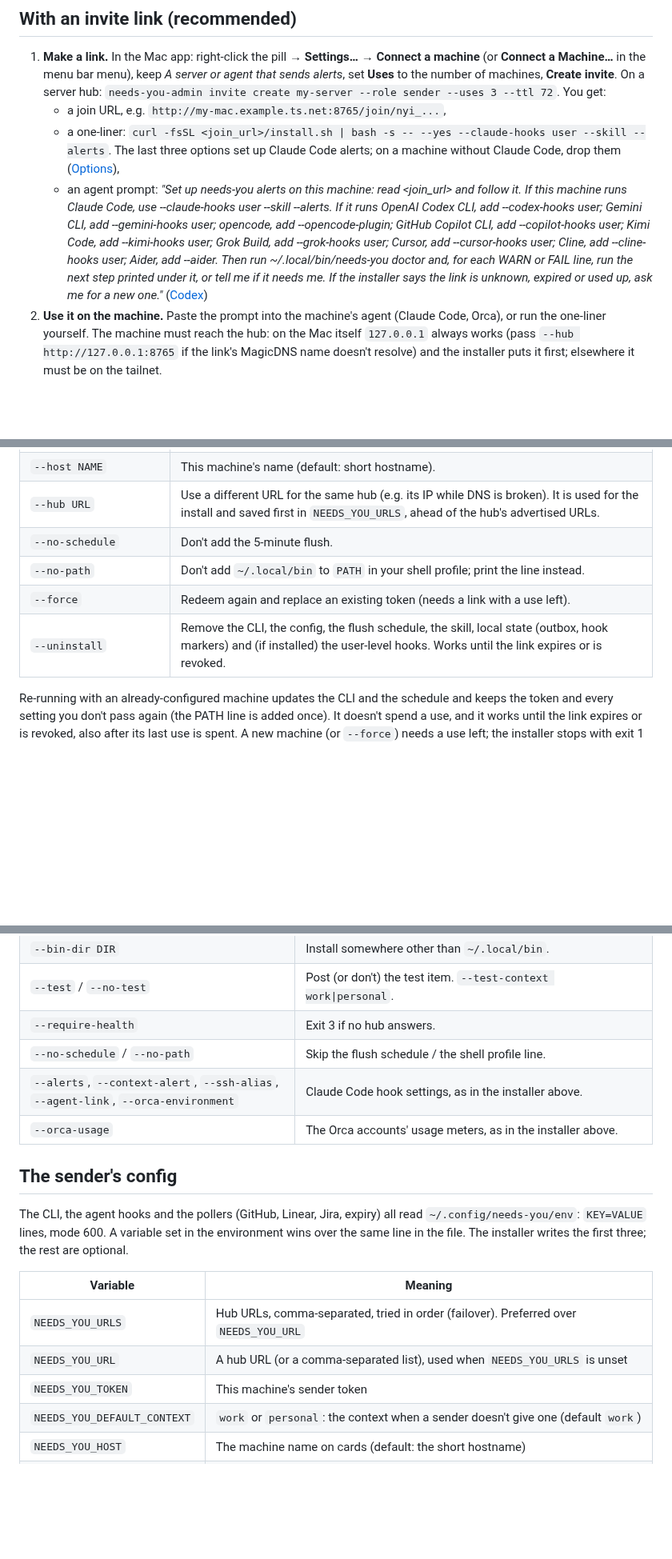
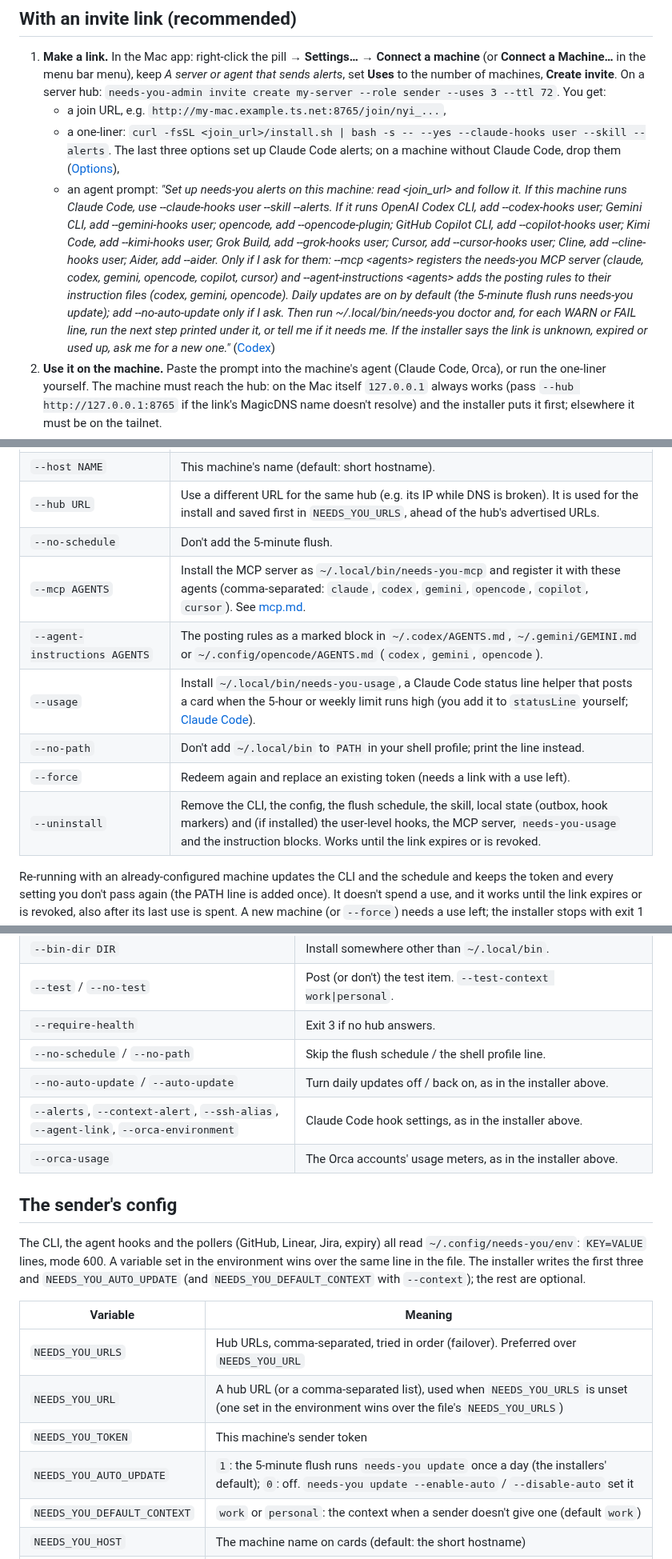
Before and after one commit to tayharris/needs-you, a Markdown page: docs/guides/add-a-sender.md, 3 parts joined by grey strips. Shown at 80% size. GitHub-like rendering; blank space fills up the shorter version.

```diff
--- a/docs/guides/add-a-sender.md
+++ b/docs/guides/add-a-sender.md
@@ -7,7 +7,7 @@ A sender is anything that posts items: an agent, an Orca automation, a VM's cron
 1. **Make a link.** In the Mac app: right-click the pill → **Settings…** → **Connect a machine** (or **Connect a Machine…** in the menu bar menu), keep *A server or agent that sends alerts*, set **Uses** to the number of machines, **Create invite**. On a server hub: `needs-you-admin invite create my-server --role sender --uses 3 --ttl 72`. You get:
    - a join URL, e.g. `http://my-mac.example.ts.net:8765/join/nyi_...`,
    - a one-liner: `curl -fsSL <join_url>/install.sh | bash -s -- --yes --claude-hooks user --skill --alerts`. The last three options set up Claude Code alerts; on a machine without Claude Code, drop them ([Options](#options)),
-   - an agent prompt: *"Set up needs-you alerts on this machine: read &lt;join_url&gt; and follow it. If this machine runs Claude Code, use --claude-hooks user --skill --alerts. If it runs OpenAI Codex CLI, add --codex-hooks user; Gemini CLI, add --gemini-hooks user; opencode, add --opencode-plugin; GitHub Copilot CLI, add --copilot-hooks user; Kimi Code, add --kimi-hooks user; Grok Build, add --grok-hooks user; Cursor, add --cursor-hooks user; Cline, add --cline-hooks user; Aider, add --aider. Then run ~/.local/bin/needs-you doctor and, for each WARN or FAIL line, run the next step printed under it, or tell me if it needs me. If the installer says the link is unknown, expired or used up, ask me for a new one."* ([Codex](codex.md))
+   - an agent prompt: *"Set up needs-you alerts on this machine: read &lt;join_url&gt; and follow it. If this machine runs Claude Code, use --claude-hooks user --skill --alerts. If it runs OpenAI Codex CLI, add --codex-hooks user; Gemini CLI, add --gemini-hooks user; opencode, add --opencode-plugin; GitHub Copilot CLI, add --copilot-hooks user; Kimi Code, add --kimi-hooks user; Grok Build, add --grok-hooks user; Cursor, add --cursor-hooks user; Cline, add --cline-hooks user; Aider, add --aider. Only if I ask for them: --mcp &lt;agents&gt; registers the needs-you MCP server (claude, codex, gemini, opencode, copilot, cursor) and --agent-instructions &lt;agents&gt; adds the posting rules to their instruction files (codex, gemini, opencode). Daily updates are on by default (the 5-minute flush runs needs-you update); add --no-auto-update only if I ask. Then run ~/.local/bin/needs-you doctor and, for each WARN or FAIL line, run the next step printed under it, or tell me if it needs me. If the installer says the link is unknown, expired or used up, ask me for a new one."* ([Codex](codex.md))
 2. **Use it on the machine.** Paste the prompt into the machine's agent (Claude Code, Orca), or run the one-liner yourself. The machine must reach the hub: on the Mac itself `127.0.0.1` always works (pass `--hub http://127.0.0.1:8765` if the link's MagicDNS name doesn't resolve) and the installer puts it first; elsewhere it must be on the tailnet.
 3. **Check** the card that the installer posts (`setup:<host>:test`, under **Recent**). On the machine, open a new terminal and run `needs-you doctor`: every line should be `OK` or `INFO`.
 
@@ -56,9 +56,12 @@ Add them after `--yes`: `curl -fsSL <join_url>/install.sh | bash -s -- --yes --s
 | `--host NAME` | This machine's name (default: short hostname). |
 | `--hub URL` | Use a different URL for the same hub (e.g. its IP while DNS is broken). It is used for the install and saved first in `NEEDS_YOU_URLS`, ahead of the hub's advertised URLs. |
 | `--no-schedule` | Don't add the 5-minute flush. |
+| `--mcp AGENTS` | Install the MCP server as `~/.local/bin/needs-you-mcp` and register it with these agents (comma-separated: `claude`, `codex`, `gemini`, `opencode`, `copilot`, `cursor`). See [mcp.md](mcp.md). |
+| `--agent-instructions AGENTS` | The posting rules as a marked block in `~/.codex/AGENTS.md`, `~/.gemini/GEMINI.md` or `~/.config/opencode/AGENTS.md` (`codex`, `gemini`, `opencode`). |
+| `--usage` | Install `~/.local/bin/needs-you-usage`, a Claude Code status line helper that posts a card when the 5-hour or weekly limit runs high (you add it to `statusLine` yourself; [Claude Code](claude-code.md)). |
 | `--no-path` | Don't add `~/.local/bin` to `PATH` in your shell profile; print the line instead. |
 | `--force` | Redeem again and replace an existing token (needs a link with a use left). |
-| `--uninstall` | Remove the CLI, the config, the flush schedule, the skill, local state (outbox, hook markers) and (if installed) the user-level hooks. Works until the link expires or is revoked. |
+| `--uninstall` | Remove the CLI, the config, the flush schedule, the skill, local state (outbox, hook markers) and (if installed) the user-level hooks, the MCP server, `needs-you-usage` and the instruction blocks. Works until the link expires or is revoked. |
 
 Re-running with an already-configured machine updates the CLI and the schedule and keeps the token and every setting you don't pass again (the PATH line is added once). It doesn't spend a use, and it works until the link expires or is revoked, also after its last use is spent. A new machine (or `--force`) needs a use left; the installer stops with exit 1 before installing anything if there's none. Give provisioning scripts a link with a long enough expiry (up to 90 days).
 
@@ -93,18 +96,20 @@ printf '%s' "$TOKEN" | ./scripts/setup-sender.sh --non-interactive \
 | `--test` / `--no-test` | Post (or don't) the test item. `--test-context work\|personal`. |
 | `--require-health` | Exit 3 if no hub answers. |
 | `--no-schedule` / `--no-path` | Skip the flush schedule / the shell profile line. |
+| `--no-auto-update` / `--auto-update` | Turn daily updates off / back on, as in the installer above. |
 | `--alerts`, `--context-alert`, `--ssh-alias`, `--agent-link`, `--orca-environment` | Claude Code hook settings, as in the installer above. |
 | `--orca-usage` | The Orca accounts' usage meters, as in the installer above. |
 
 ## The sender's config
 
-The CLI, the agent hooks and the pollers (GitHub, Linear, Jira, expiry) all read `~/.config/needs-you/env`: `KEY=VALUE` lines, mode 600. A variable set in the environment wins over the same line in the file. The installer writes the first three; the rest are optional.
+The CLI, the agent hooks and the pollers (GitHub, Linear, Jira, expiry) all read `~/.config/needs-you/env`: `KEY=VALUE` lines, mode 600. A variable set in the environment wins over the same line in the file. The installer writes the first three and `NEEDS_YOU_AUTO_UPDATE` (and `NEEDS_YOU_DEFAULT_CONTEXT` with `--context`); the rest are optional.
 
 | Variable | Meaning |
 |---|---|
 | `NEEDS_YOU_URLS` | Hub URLs, comma-separated, tried in order (failover). Preferred over `NEEDS_YOU_URL` |
-| `NEEDS_YOU_URL` | A hub URL (or a comma-separated list), used when `NEEDS_YOU_URLS` is unset |
+| `NEEDS_YOU_URL` | A hub URL (or a comma-separated list), used when `NEEDS_YOU_URLS` is unset (one set in the environment wins over the file's `NEEDS_YOU_URLS`) |
 | `NEEDS_YOU_TOKEN` | This machine's sender token |
+| `NEEDS_YOU_AUTO_UPDATE` | `1`: the 5-minute flush runs `needs-you update` once a day (the installers' default); `0`: off. `needs-you update --enable-auto` / `--disable-auto` set it |
 | `NEEDS_YOU_DEFAULT_CONTEXT` | `work` or `personal`: the context when a sender doesn't give one (default `work`) |
 | `NEEDS_YOU_HOST` | The machine name on cards (default: the short hostname) |
 | `NEEDS_YOU_TIMEOUT` | Seconds to wait for each hub (default 3) |
```
Also changed, not shown: other parts of docs/guides/add-a-sender.md (+1 -1 lines), docs/AGENT-GUIDE.md (+4 -3 lines), docs/guides/custom-connector.md (+3 -2 lines).
